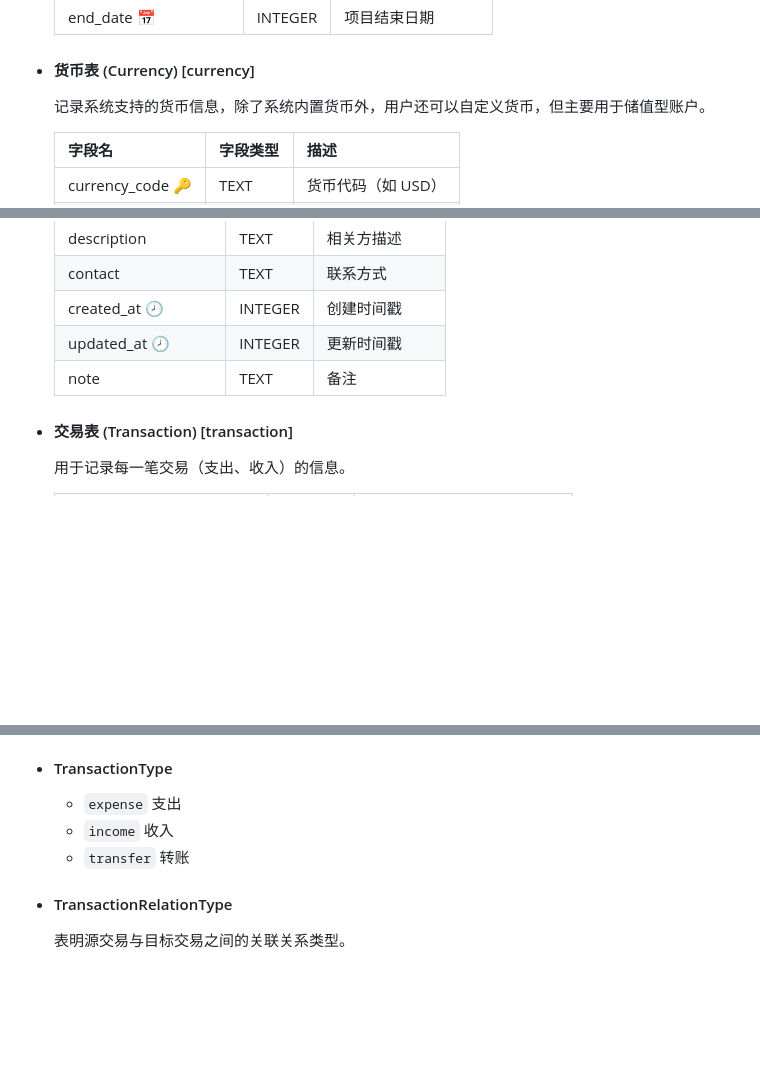
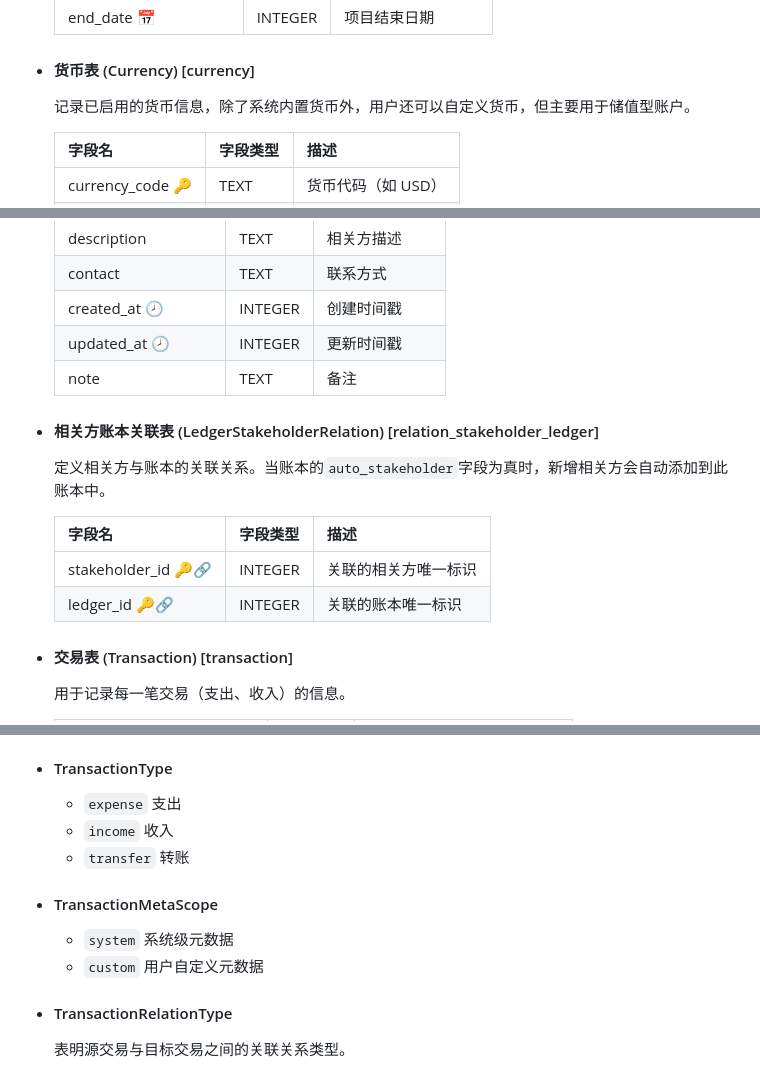
Before and after one commit to xiehuijie/xTransaction, a Markdown page: docs/db.md, 3 parts joined by grey strips. Drawn GitHub-style; blank space fills up the shorter version.

```diff
--- a/docs/db.md
+++ b/docs/db.md
@@ -164,7 +178,7 @@
 
 - #### 货币表 (Currency) [currency]
 
-  记录系统支持的货币信息，除了系统内置货币外，用户还可以自定义货币，但主要用于储值型账户。
+  记录已启用的货币信息，除了系统内置货币外，用户还可以自定义货币，但主要用于储值型账户。
 
   | 字段名                           | 字段类型 | 描述               |
   | -------------------------------- | -------- | ------------------ |
@@ -214,6 +228,15 @@
   | updated_at 🕗                    | INTEGER  | 更新时间戳     |
   | note                             | TEXT     | 备注           |
 
+- #### 相关方账本关联表 (LedgerStakeholderRelation) [relation_stakeholder_ledger]
+
+  定义相关方与账本的关联关系。当账本的`auto_stakeholder`字段为真时，新增相关方会自动添加到此账本中。
+
+  | 字段名              | 字段类型 | 描述                 |
+  | ------------------- | -------- | -------------------- |
+  | stakeholder_id 🔑🔗 | INTEGER  | 关联的相关方唯一标识 |
+  | ledger_id 🔑🔗      | INTEGER  | 关联的账本唯一标识   |
+
 - #### 交易表 (Transaction) [transaction]
 
   用于记录每一笔交易（支出、收入）的信息。
@@ -447,6 +486,11 @@
   - `income` 收入
   - `transfer` 转账
 
+- #### TransactionMetaScope
+
+  - `system` 系统级元数据
+  - `custom` 用户自定义元数据
+
 - #### TransactionRelationType
 
   表明源交易与目标交易之间的关联关系类型。
```
Also changed, not shown: other parts of docs/db.md (+82 -52 lines).
